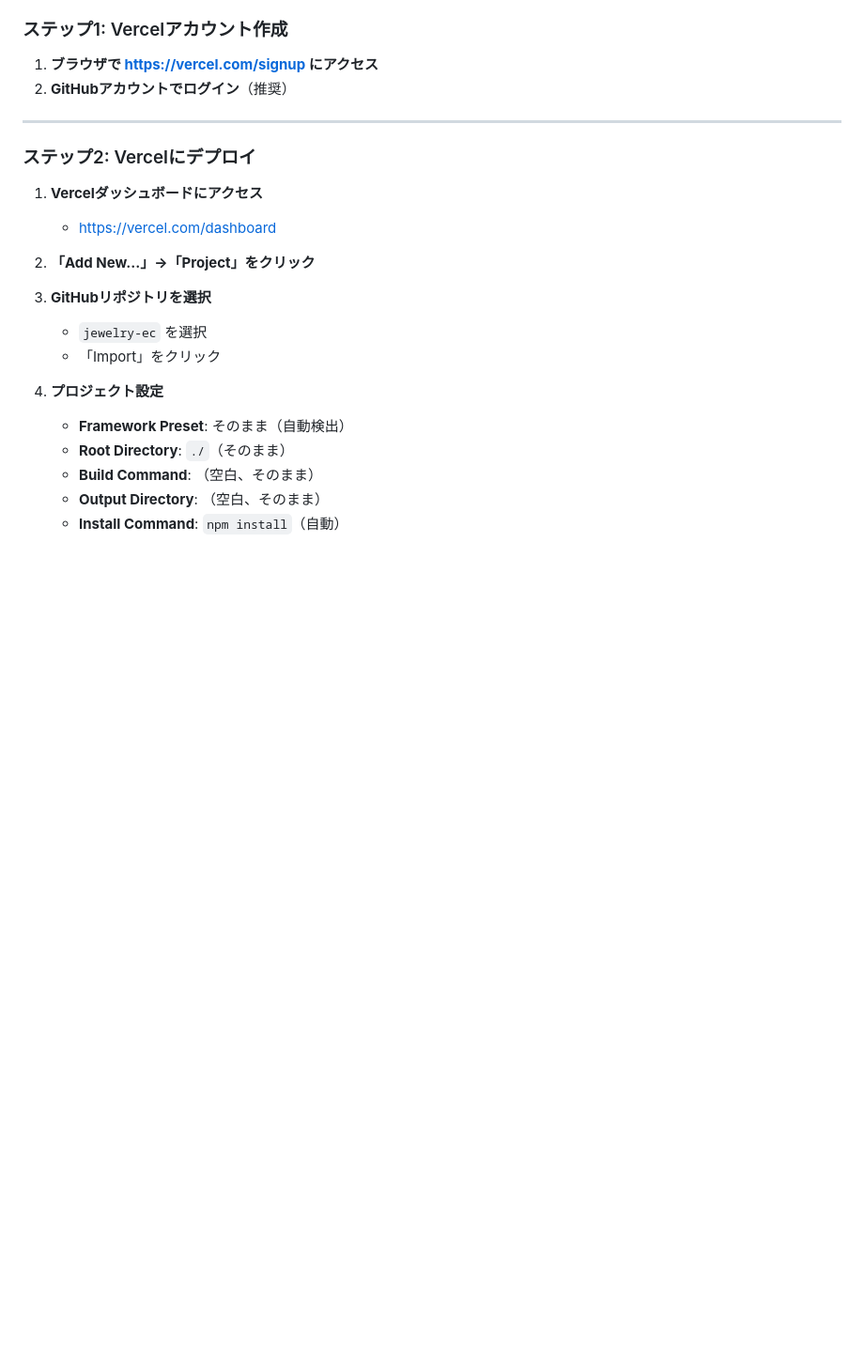
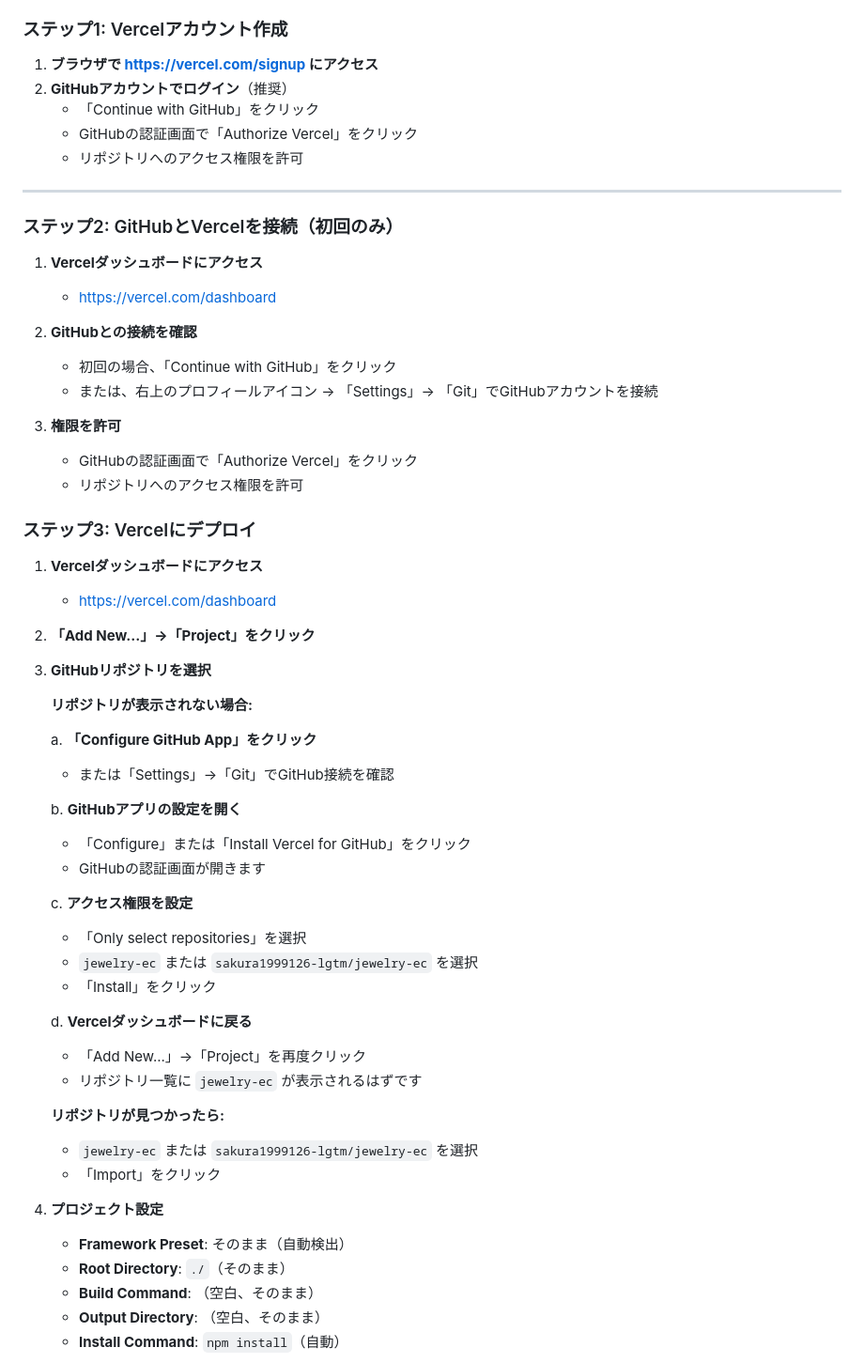
Before and after one commit to sakura1999126-lgtm/jewelry-ec, a Markdown page: VERCEL_DEPLOY.md, the part around the change. Shown at 94% size. Drawn GitHub-style; blank space fills up the shorter version.

Commit message:
Update Vercel deploy guide: add GitHub connection troubleshooting

```diff
--- a/VERCEL_DEPLOY.md
+++ b/VERCEL_DEPLOY.md
@@ -16,10 +16,26 @@
 
 1. **ブラウザで https://vercel.com/signup にアクセス**
 2. **GitHubアカウントでログイン**（推奨）
+   - 「Continue with GitHub」をクリック
+   - GitHubの認証画面で「Authorize Vercel」をクリック
+   - リポジトリへのアクセス権限を許可
 
 ---
 
-### ステップ2: Vercelにデプロイ
+### ステップ2: GitHubとVercelを接続（初回のみ）
+
+1. **Vercelダッシュボードにアクセス**
+   - https://vercel.com/dashboard
+
+2. **GitHubとの接続を確認**
+   - 初回の場合、「Continue with GitHub」をクリック
+   - または、右上のプロフィールアイコン → 「Settings」→ 「Git」でGitHubアカウントを接続
+
+3. **権限を許可**
+   - GitHubの認証画面で「Authorize Vercel」をクリック
+   - リポジトリへのアクセス権限を許可
+
+### ステップ3: Vercelにデプロイ
 
 1. **Vercelダッシュボードにアクセス**
    - https://vercel.com/dashboard
@@ -27,7 +43,27 @@
 2. **「Add New...」→「Project」をクリック**
 
 3. **GitHubリポジトリを選択**
-   - `jewelry-ec` を選択
+
+   **リポジトリが表示されない場合:**
+
+   a. **「Configure GitHub App」をクリック**
+      - または「Settings」→「Git」でGitHub接続を確認
+
+   b. **GitHubアプリの設定を開く**
+      - 「Configure」または「Install Vercel for GitHub」をクリック
+      - GitHubの認証画面が開きます
+
+   c. **アクセス権限を設定**
+      - 「Only select repositories」を選択
+      - `jewelry-ec` または `sakura1999126-lgtm/jewelry-ec` を選択
+      - 「Install」をクリック
+
+   d. **Vercelダッシュボードに戻る**
+      - 「Add New...」→「Project」を再度クリック
+      - リポジトリ一覧に `jewelry-ec` が表示されるはずです
+
+   **リポジトリが見つかったら:**
+   - `jewelry-ec` または `sakura1999126-lgtm/jewelry-ec` を選択
    - 「Import」をクリック
 
 4. **プロジェクト設定**
```
